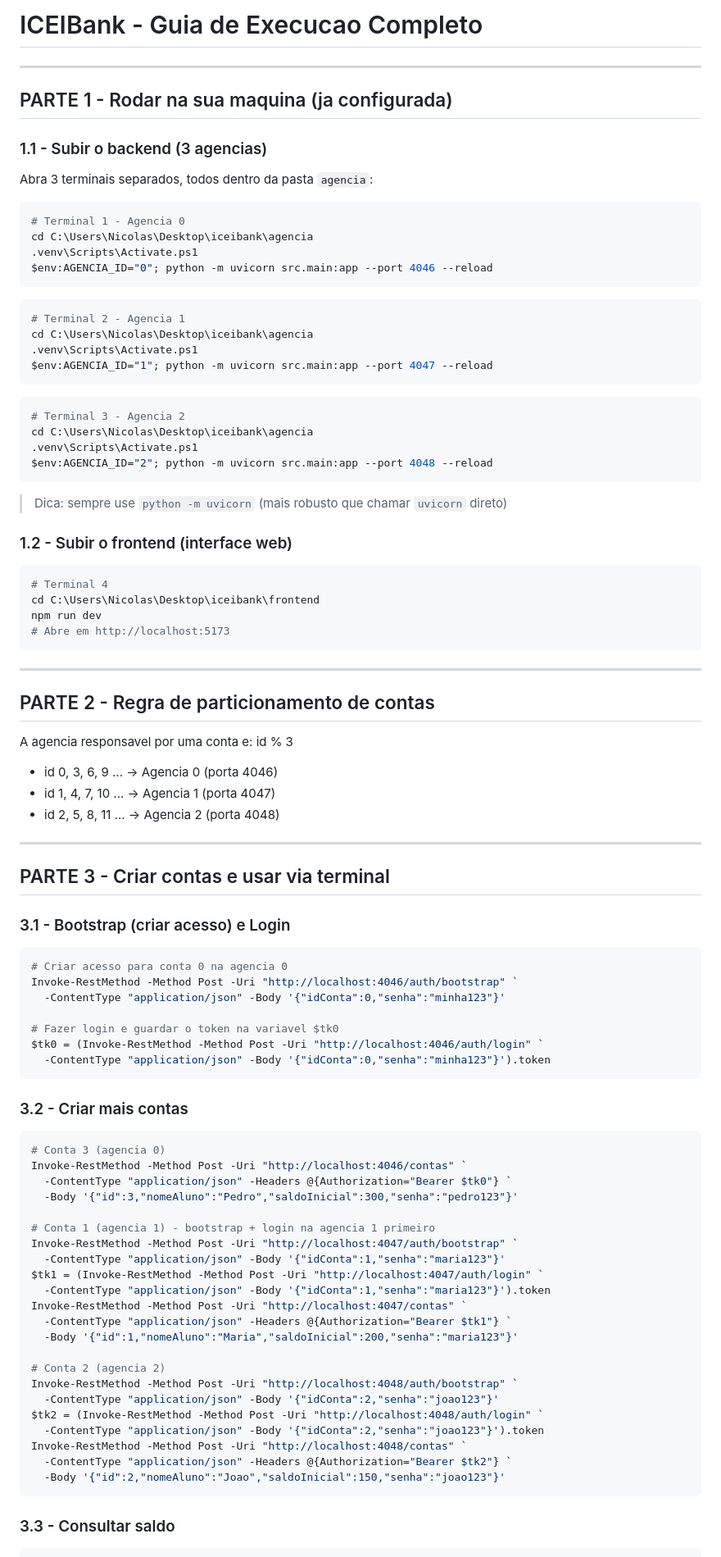
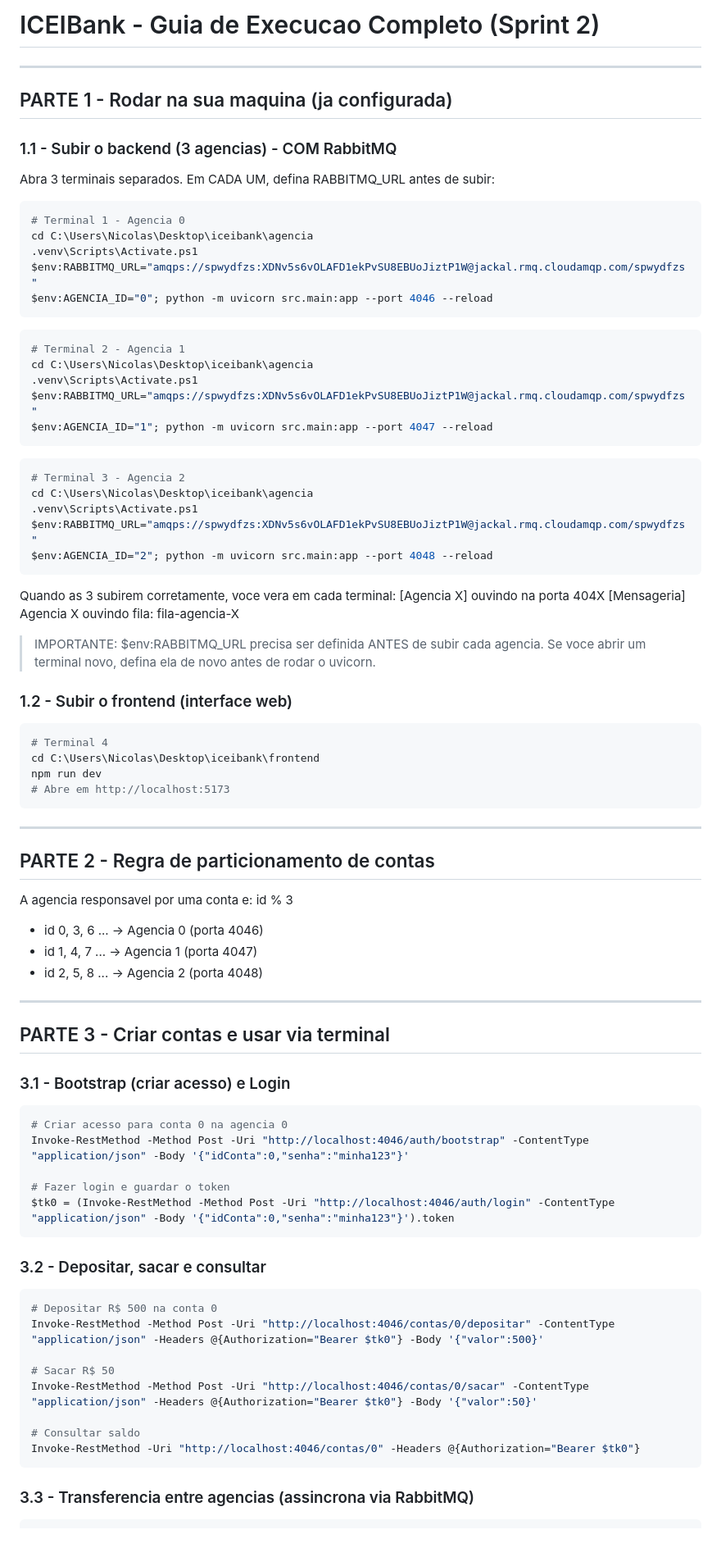
Before and after one commit to niicolasaps/iceibank, a Markdown page: GUIA_EXECUCAO.md, the part around one of its changes. Shown at 82% size. Rendered like a GitHub page.

````diff
--- a/GUIA_EXECUCAO.md
+++ b/GUIA_EXECUCAO.md
@@ -1,17 +1,18 @@
-# ICEIBank - Guia de Execucao Completo
+# ICEIBank - Guia de Execucao Completo (Sprint 2)
 
 ---
 
 ## PARTE 1 - Rodar na sua maquina (ja configurada)
 
-### 1.1 - Subir o backend (3 agencias)
+### 1.1 - Subir o backend (3 agencias) - COM RabbitMQ
 
-Abra 3 terminais separados, todos dentro da pasta `agencia`:
+Abra 3 terminais separados. Em CADA UM, defina RABBITMQ_URL antes de subir:
 
 ```powershell
 # Terminal 1 - Agencia 0
 cd C:\Users\Nicolas\Desktop\iceibank\agencia
 .venv\Scripts\Activate.ps1
+$env:RABBITMQ_URL="amqps://spwydfzs:XDNv5s6vOLAFD1ekPvSU8EBUoJiztP1W@jackal.rmq.cloudamqp.com/spwydfzs"
 $env:AGENCIA_ID="0"; python -m uvicorn src.main:app --port 4046 --reload
 ```
 
@@ -19,6 +20,7 @@ $env:AGENCIA_ID="0"; python -m uvicorn src.main:app --port 4046 --reload
 # Terminal 2 - Agencia 1
 cd C:\Users\Nicolas\Desktop\iceibank\agencia
 .venv\Scripts\Activate.ps1
+$env:RABBITMQ_URL="amqps://spwydfzs:XDNv5s6vOLAFD1ekPvSU8EBUoJiztP1W@jackal.rmq.cloudamqp.com/spwydfzs"
 $env:AGENCIA_ID="1"; python -m uvicorn src.main:app --port 4047 --reload
 ```
 
@@ -26,10 +28,16 @@ $env:AGENCIA_ID="1"; python -m uvicorn src.main:app --port 4047 --reload
 # Terminal 3 - Agencia 2
 cd C:\Users\Nicolas\Desktop\iceibank\agencia
 .venv\Scripts\Activate.ps1
+$env:RABBITMQ_URL="amqps://spwydfzs:XDNv5s6vOLAFD1ekPvSU8EBUoJiztP1W@jackal.rmq.cloudamqp.com/spwydfzs"
 $env:AGENCIA_ID="2"; python -m uvicorn src.main:app --port 4048 --reload
 ```
 
-> Dica: sempre use `python -m uvicorn` (mais robusto que chamar `uvicorn` direto)
+Quando as 3 subirem corretamente, voce vera em cada terminal:
+  [Agencia X] ouvindo na porta 404X
+  [Mensageria] Agencia X ouvindo fila: fila-agencia-X
+
+> IMPORTANTE: $env:RABBITMQ_URL precisa ser definida ANTES de subir cada agencia.
+> Se voce abrir um terminal novo, defina ela de novo antes de rodar o uvicorn.
 
 ### 1.2 - Subir o frontend (interface web)
 
@@ -46,9 +54,9 @@ npm run dev
 
 A agencia responsavel por uma conta e: id % 3
 
-- id 0, 3, 6, 9 ... -> Agencia 0 (porta 4046)
-- id 1, 4, 7, 10 ... -> Agencia 1 (porta 4047)
-- id 2, 5, 8, 11 ... -> Agencia 2 (porta 4048)
+- id 0, 3, 6 ... -> Agencia 0 (porta 4046)
+- id 1, 4, 7 ... -> Agencia 1 (porta 4047)
+- id 2, 5, 8 ... -> Agencia 2 (porta 4048)
 
 ---
 
@@ -58,41 +66,25 @@ A agencia responsavel por uma conta e: id % 3
 
 ```powershell
 # Criar acesso para conta 0 na agencia 0
-Invoke-RestMethod -Method Post -Uri "http://localhost:4046/auth/bootstrap" `
-  -ContentType "application/json" -Body '{"idConta":0,"senha":"minha123"}'
+Invoke-RestMethod -Method Post -Uri "http://localhost:4046/auth/bootstrap" -ContentType "application/json" -Body '{"idConta":0,"senha":"minha123"}'
 
-# Fazer login e guardar o token na variavel $tk0
-$tk0 = (Invoke-RestMethod -Method Post -Uri "http://localhost:4046/auth/login" `
-  -ContentType "application/json" -Body '{"idConta":0,"senha":"minha123"}').token
+# Fazer login e guardar o token
+$tk0 = (Invoke-RestMethod -Method Post -Uri "http://localhost:4046/auth/login" -ContentType "application/json" -Body '{"idConta":0,"senha":"minha123"}').token
 ```
 
-### 3.2 - Criar mais contas
+### 3.2 - Depositar, sacar e consultar
 
 ```powershell
-# Conta 3 (agencia 0)
-Invoke-RestMethod -Method Post -Uri "http://localhost:4046/contas" `
-  -ContentType "application/json" -Headers @{Authorization="Bearer $tk0"} `
-  -Body '{"id":3,"nomeAluno":"Pedro","saldoInicial":300,"senha":"pedro123"}'
+# Depositar R$ 500 na conta 0
+Invoke-RestMethod -Method Post -Uri "http://localhost:4046/contas/0/depositar" -ContentType "application/json" -Headers @{Authorization="Bearer $tk0"} -Body '{"valor":500}'
 
-# Conta 1 (agencia 1) - bootstrap + login na agencia 1 primeiro
-Invoke-RestMethod -Method Post -Uri "http://localhost:4047/auth/bootstrap" `
-  -ContentType "application/json" -Body '{"idConta":1,"senha":"maria123"}'
-$tk1 = (Invoke-RestMethod -Method Post -Uri "http://localhost:4047/auth/login" `
-  -ContentType "application/json" -Body '{"idConta":1,"senha":"maria123"}').token
-Invoke-RestMethod -Method Post -Uri "http://localhost:4047/contas" `
-  -ContentType "application/json" -Headers @{Authorization="Bearer $tk1"} `
-  -Body '{"id":1,"nomeAluno":"Maria","saldoInicial":200,"senha":"maria123"}'
+# Sacar R$ 50
+Invoke-RestMethod -Method Post -Uri "http://localhost:4046/contas/0/sacar" -ContentType "application/json" -Headers @{Authorization="Bearer $tk0"} -Body '{"valor":50}'
 
-# Conta 2 (agencia 2)
-Invoke-RestMethod -Method Post -Uri "http://localhost:4048/auth/bootstrap" `
-  -ContentType "application/json" -Body '{"idConta":2,"senha":"joao123"}'
-$tk2 = (Invoke-RestMethod -Method Post -Uri "http://localhost:4048/auth/login" `
-  -ContentType "application/json" -Body '{"idConta":2,"senha":"joao123"}').token
-Invoke-RestMethod -Method Post -Uri "http://localhost:4048/contas" `
-  -ContentType "application/json" -Headers @{Authorization="Bearer $tk2"} `
-  -Body '{"id":2,"nomeAluno":"Joao","saldoInicial":150,"senha":"joao123"}'
+# Consultar saldo
+Invoke-RestMethod -Uri "http://localhost:4046/contas/0" -Headers @{Authorization="Bearer $tk0"}
 ```
 
-### 3.3 - Consultar saldo
+### 3.3 - Transferencia entre agencias (assincrona via RabbitMQ)
 
 ```powershell
````
Also changed, not shown: other parts of GUIA_EXECUCAO.md (+70 -183 lines).
